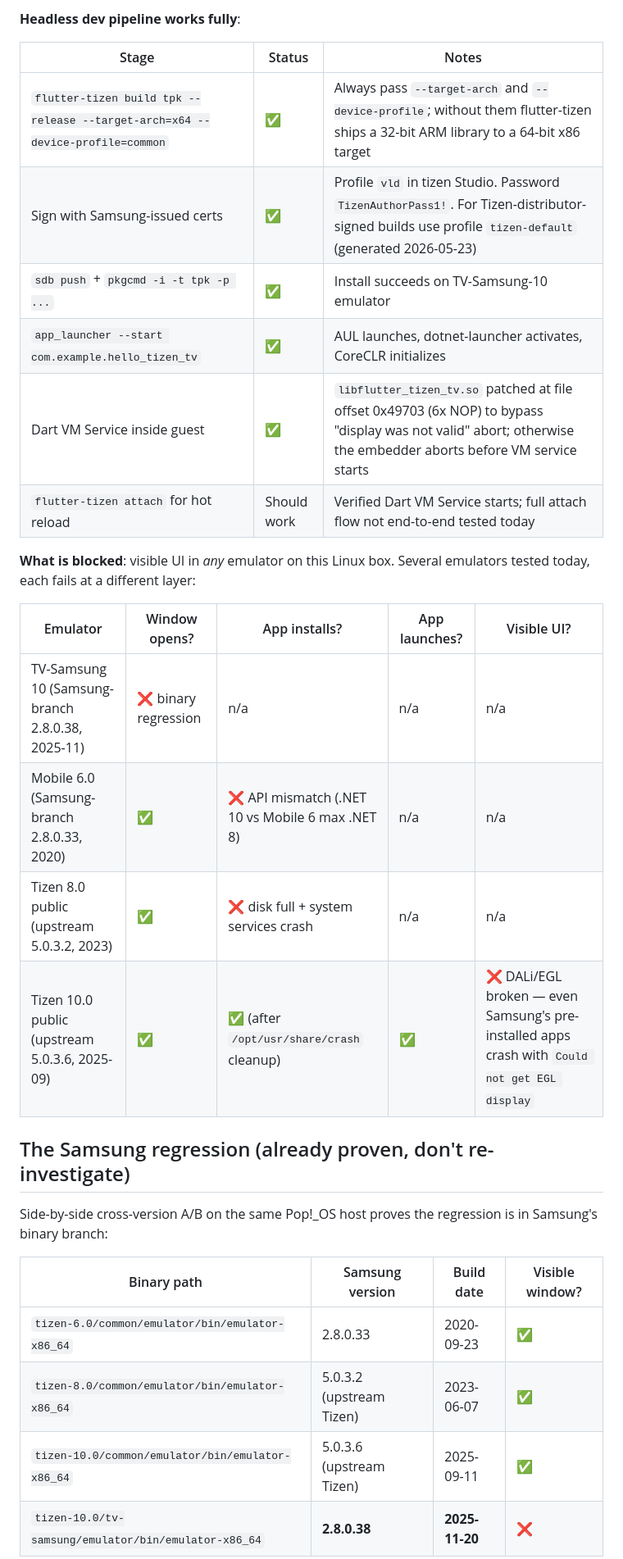
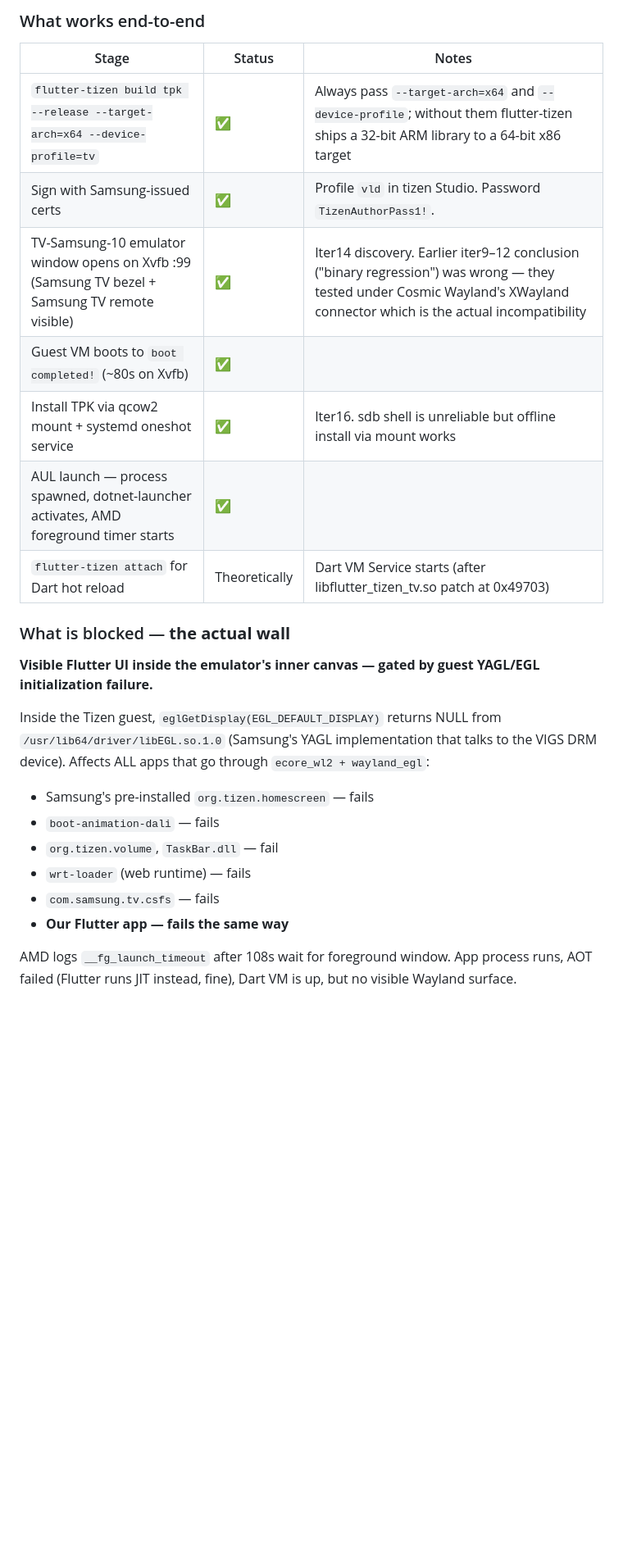
Before and after one commit to ChabanovX/tizen-tv-flutter-dev, a Markdown page: ONBOARDING.md, the part around one of its changes. Shown at 82% size. Rendered like a GitHub page; blank space fills up the shorter version.

```diff
--- a/ONBOARDING.md
+++ b/ONBOARDING.md
@@ -8,32 +8,28 @@
 
-**Headless dev pipeline works fully**:
+### What works end-to-end
 
 | Stage | Status | Notes |
 |---|---|---|
-| `flutter-tizen build tpk --release --target-arch=x64 --device-profile=common` | ✅ | Always pass `--target-arch` and `--device-profile`; without them flutter-tizen ships a 32-bit ARM library to a 64-bit x86 target |
-| Sign with Samsung-issued certs | ✅ | Profile `vld` in tizen Studio. Password `TizenAuthorPass1!`. For Tizen-distributor-signed builds use profile `tizen-default` (generated 2026-05-23) |
-| `sdb push` + `pkgcmd -i -t tpk -p ...` | ✅ | Install succeeds on TV-Samsung-10 emulator |
-| `app_launcher --start com.example.hello_tizen_tv` | ✅ | AUL launches, dotnet-launcher activates, CoreCLR initializes |
-| Dart VM Service inside guest | ✅ | `libflutter_tizen_tv.so` patched at file offset 0x49703 (6x NOP) to bypass "display was not valid" abort; otherwise the embedder aborts before VM service starts |
-| `flutter-tizen attach` for hot reload | Should work | Verified Dart VM Service starts; full attach flow not end-to-end tested today |
+| `flutter-tizen build tpk --release --target-arch=x64 --device-profile=tv` | ✅ | Always pass `--target-arch=x64` and `--device-profile`; without them flutter-tizen ships a 32-bit ARM library to a 64-bit x86 target |
+| Sign with Samsung-issued certs | ✅ | Profile `vld` in tizen Studio. Password `TizenAuthorPass1!`. |
+| TV-Samsung-10 emulator window opens on Xvfb :99 (Samsung TV bezel + Samsung TV remote visible) | ✅ | Iter14 discovery. Earlier iter9–12 conclusion ("binary regression") was wrong — they tested under Cosmic Wayland's XWayland connector which is the actual incompatibility |
+| Guest VM boots to `boot completed!` (~80s on Xvfb) | ✅ |
+| Install TPK via qcow2 mount + systemd oneshot service | ✅ | Iter16. sdb shell is unreliable but offline install via mount works |
+| AUL launch — process spawned, dotnet-launcher activates, AMD foreground timer starts | ✅ |
+| `flutter-tizen attach` for Dart hot reload | Theoretically | Dart VM Service starts (after libflutter_tizen_tv.so patch at 0x49703) |
 
-**What is blocked**: visible UI in *any* emulator on this Linux box. Several emulators tested today, each fails at a different layer:
+### What is blocked — **the actual wall**
 
-| Emulator | Window opens? | App installs? | App launches? | Visible UI? |
-|---|---|---|---|---|
-| TV-Samsung 10 (Samsung-branch 2.8.0.38, 2025-11) | ❌ binary regression | n/a | n/a | n/a |
-| Mobile 6.0 (Samsung-branch 2.8.0.33, 2020) | ✅ | ❌ API mismatch (.NET 10 vs Mobile 6 max .NET 8) | n/a | n/a |
-| Tizen 8.0 public (upstream 5.0.3.2, 2023) | ✅ | ❌ disk full + system services crash | n/a | n/a |
-| Tizen 10.0 public (upstream 5.0.3.6, 2025-09) | ✅ | ✅ (after `/opt/usr/share/crash` cleanup) | ✅ | ❌ DALi/EGL broken — even Samsung's pre-installed apps crash with `Could not get EGL display` |
+**Visible Flutter UI inside the emulator's inner canvas — gated by guest YAGL/EGL initialization failure.**
 
-## The Samsung regression (already proven, don't re-investigate)
+Inside the Tizen guest, `eglGetDisplay(EGL_DEFAULT_DISPLAY)` returns NULL from `/usr/lib64/driver/libEGL.so.1.0` (Samsung's YAGL implementation that talks to the VIGS DRM device). Affects ALL apps that go through `ecore_wl2 + wayland_egl`:
 
-Side-by-side cross-version A/B on the same Pop!_OS host proves the regression is in Samsung's binary branch:
+- Samsung's pre-installed `org.tizen.homescreen` — fails
+- `boot-animation-dali` — fails
+- `org.tizen.volume`, `TaskBar.dll` — fail
+- `wrt-loader` (web runtime) — fails
+- `com.samsung.tv.csfs` — fails
+- **Our Flutter app — fails the same way**
 
-| Binary path | Samsung version | Build date | Visible window? |
-|---|---|---|---|
-| `tizen-6.0/common/emulator/bin/emulator-x86_64` | 2.8.0.33 | 2020-09-23 | ✅ |
-| `tizen-8.0/common/emulator/bin/emulator-x86_64` | 5.0.3.2 (upstream Tizen) | 2023-06-07 | ✅ |
-| `tizen-10.0/common/emulator/bin/emulator-x86_64` | 5.0.3.6 (upstream Tizen) | 2025-09-11 | ✅ |
-| `tizen-10.0/tv-samsung/emulator/bin/emulator-x86_64` | **2.8.0.38** | **2025-11-20** | ❌ |
+AMD logs `__fg_launch_timeout` after 108s wait for foreground window. App process runs, AOT failed (Flutter runs JIT instead, fine), Dart VM is up, but no visible Wayland surface.
 
```
Also changed, not shown: other parts of ONBOARDING.md (+57 -32 lines).
